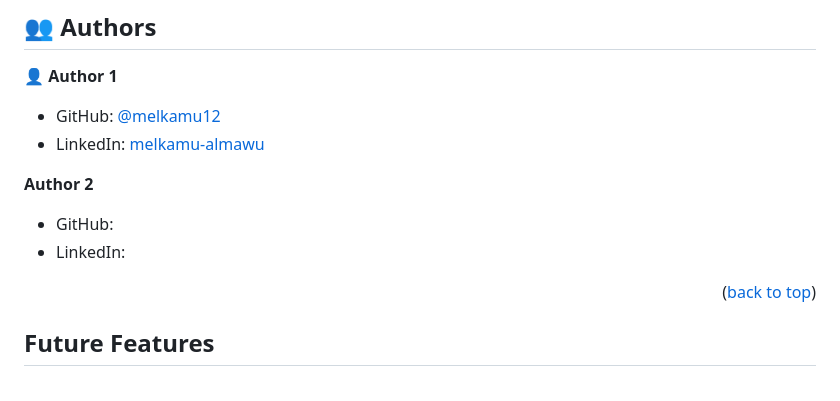
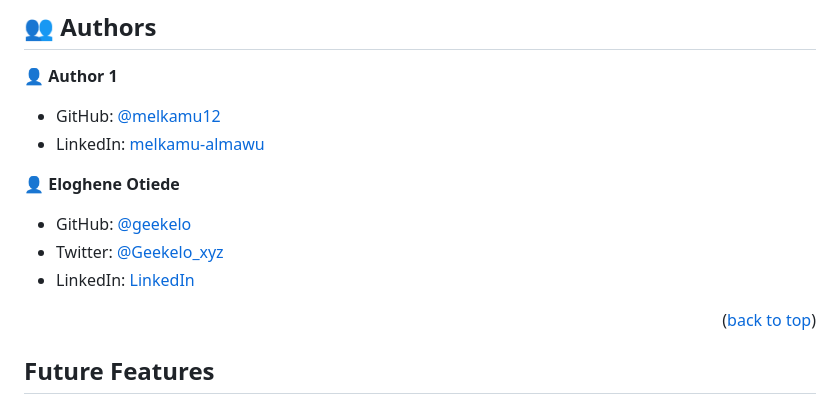
Before and after one commit to melkamu12/Portfolio-DesktopVersionM, a Markdown page: README.md, the part around the change. Drawn GitHub-style.

Commit message:
Update  Author section of README.md file

```diff
--- a/README.md
+++ b/README.md
@@ -127,10 +127,11 @@ Example command:
 - GitHub: [@melkamu12](https://github.com/melkamu12)
 - LinkedIn: [melkamu-almawu](https://www.linkedin.com/in/melkamu-almawu/)
 
-**Author 2**
+👤 **Eloghene Otiede**
 
-- GitHub:
-- LinkedIn:
+- GitHub: [@geekelo](https://github.com/geekelo)
+- Twitter: [@Geekelo_xyz](https://twitter.com/Geekelo_xyz)
+- LinkedIn: [LinkedIn](https://linkedin.com/in/eloghene-otiede)
 <p align="right">(<a href="#readme-top">back to top</a>)</p>
 
 ## Future Features
```
